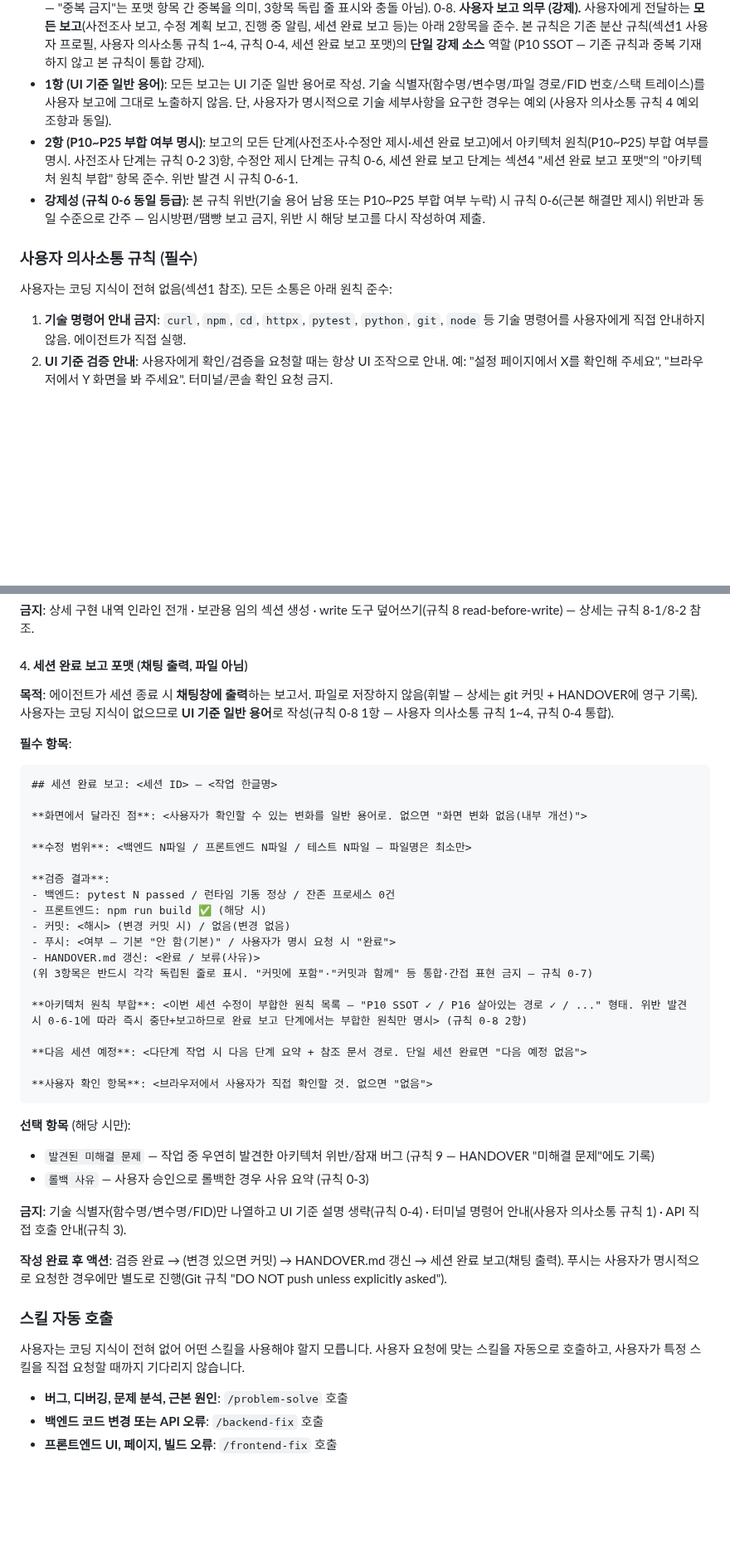
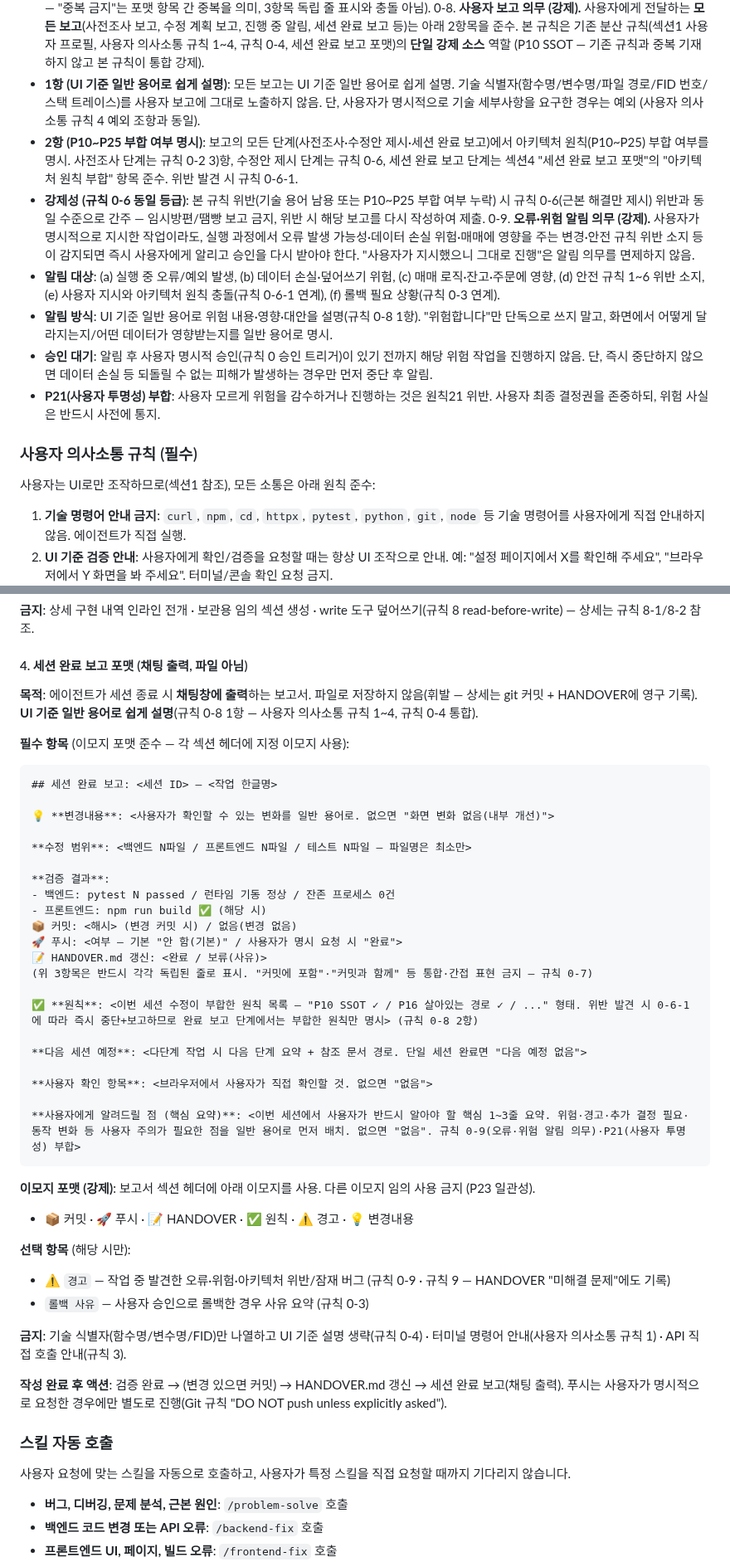
Before and after one commit to sungjk0706/SectorFlow, a Markdown page: AGENTS.md, 2 parts joined by grey strips. Shown at 83% size. GitHub-like rendering; blank space fills up the shorter version.

Commit message:
docs(rules): AGENTS.md 규칙 6건 정리 (P21/P23/P24)
1. 규칙 0-8 1항 문구를 "UI 기준 일반 용어로 쉽게 설명"로 변경(작성→쉽게 설명).
2. "사용자가 코딩 1도 모름" 등 산재한 "코딩 지식 없음" 표현 6건 제거
   (섹션1 프로필 1건 + 0-6/0-8/의사소통규칙/보고포맷/스kill자동호출/규칙9).
   규칙 0-8이 단일 강제 소스이므로 중복 표현은 P10/P24 위반.
3. 신규 규칙 0-9 "오류·위험 알림 의무" 추가 — 사용자 지시가 있어도
   오류/데이터손실/매매영향/안전규칙 위반 소지 시 즉시 알림+재승인 의무화(P21).
4. P23 체크리스트 보완 — 백엔드/프론트엔드 모두 "로그/용어 생성 시 기존 용어 확인"
   항목 신규 추가(동일 동작에 서로 다른 표현 공존 방지, 부록 M + 기존 표현 이중 확인).
5. 세션 완료 보고 포맷에 "사용자에게 알려드릴 점(핵심 요약)" 필수 섹션 추가(P21/0-9).
6. 보고서 이모지 포맷 도입 — 📦커밋 🚀푸시 📝HANDOVER ✅원칙 ⚠️경고 💡변경내용
   (P23 일관성 — 지정 이모지만 허용, 임의 이모지 금지).

Generated with [Devin](https://devin.ai)

Co-Authored-By: Devin <158243242+devin-ai-integration[bot]@users.noreply.github.com>

````diff
--- a/AGENTS.md
+++ b/AGENTS.md
@@ -232,14 +233,19 @@ SectorFlow is a local real-time stock auto-trading web app for one person.
    - **독립 줄 표시 (강제)**: 위 3항목은 보고서 본문에서 **각각 독립된 줄**로 명시적 표시. 한 줄로 통합·병합 금지. "커밋에 포함"·"커밋과 함께" 등 간접·통합 표현 금지 — 반드시 "HANDOVER.md 갱신: 완료" 또는 "HANDOVER.md 갱신: 보류(사유)" 형태로 명시.
    - **상세 포맷**: 섹션4 "세션 완료 보고 포맷" 준수. 본 항목은 강제성 명시용이며 포맷 항목과의 중복 기재 금지 (P10 SSOT · P24 단순성 — "중복 금지"는 포맷 항목 간 중복을 의미, 3항목 독립 줄 표시와 충돌 아님).
 0-8. **사용자 보고 의무 (강제).** 사용자에게 전달하는 **모든 보고**(사전조사 보고, 수정 계획 보고, 진행 중 알림, 세션 완료 보고 등)는 아래 2항목을 준수. 본 규칙은 기존 분산 규칙(섹션1 사용자 프로필, 사용자 의사소통 규칙 1~4, 규칙 0-4, 세션 완료 보고 포맷)의 **단일 강제 소스** 역할 (P10 SSOT — 기존 규칙과 중복 기재하지 않고 본 규칙이 통합 강제).
-   - **1항 (UI 기준 일반 용어)**: 모든 보고는 UI 기준 일반 용어로 작성. 기술 식별자(함수명/변수명/파일 경로/FID 번호/스택 트레이스)를 사용자 보고에 그대로 노출하지 않음. 단, 사용자가 명시적으로 기술 세부사항을 요구한 경우는 예외 (사용자 의사소통 규칙 4 예외 조항과 동일).
+   - **1항 (UI 기준 일반 용어로 쉽게 설명)**: 모든 보고는 UI 기준 일반 용어로 쉽게 설명. 기술 식별자(함수명/변수명/파일 경로/FID 번호/스택 트레이스)를 사용자 보고에 그대로 노출하지 않음. 단, 사용자가 명시적으로 기술 세부사항을 요구한 경우는 예외 (사용자 의사소통 규칙 4 예외 조항과 동일).
    - **2항 (P10~P25 부합 여부 명시)**: 보고의 모든 단계(사전조사·수정안 제시·세션 완료 보고)에서 아키텍처 원칙(P10~P25) 부합 여부를 명시. 사전조사 단계는 규칙 0-2 3)항, 수정안 제시 단계는 규칙 0-6, 세션 완료 보고 단계는 섹션4 "세션 완료 보고 포맷"의 "아키텍처 원칙 부합" 항목 준수. 위반 발견 시 규칙 0-6-1.
    - **강제성 (규칙 0-6 동일 등급)**: 본 규칙 위반(기술 용어 남용 또는 P10~P25 부합 여부 누락) 시 규칙 0-6(근본 해결만 제시) 위반과 동일 수준으로 간주 — 임시방편/땜빵 보고 금지, 위반 시 해당 보고를 다시 작성하여 제출.
+0-9. **오류·위험 알림 의무 (강제).** 사용자가 명시적으로 지시한 작업이라도, 실행 과정에서 오류 발생 가능성·데이터 손실 위험·매매에 영향을 주는 변경·안전 규칙 위반 소지 등이 감지되면 즉시 사용자에게 알리고 승인을 다시 받아야 한다. "사용자가 지시했으니 그대로 진행"은 알림 의무를 면제하지 않음.
+   - **알림 대상**: (a) 실행 중 오류/예외 발생, (b) 데이터 손실·덮어쓰기 위험, (c) 매매 로직·잔고·주문에 영향, (d) 안전 규칙 1~6 위반 소지, (e) 사용자 지시와 아키텍처 원칙 충돌(규칙 0-6-1 연계), (f) 롤백 필요 상황(규칙 0-3 연계).
+   - **알림 방식**: UI 기준 일반 용어로 위험 내용·영향·대안을 설명(규칙 0-8 1항). "위험합니다"만 단독으로 쓰지 말고, 화면에서 어떻게 달라지는지/어떤 데이터가 영향받는지를 일반 용어로 명시.
+   - **승인 대기**: 알림 후 사용자 명시적 승인(규칙 0 승인 트리거)이 있기 전까지 해당 위험 작업을 진행하지 않음. 단, 즉시 중단하지 않으면 데이터 손실 등 되돌릴 수 없는 피해가 발생하는 경우만 먼저 중단 후 알림.
+   - **P21(사용자 투명성) 부합**: 사용자 모르게 위험을 감수하거나 진행하는 것은 원칙21 위반. 사용자 최종 결정권을 존중하되, 위험 사실은 반드시 사전에 통지.
 
 
 ### 사용자 의사소통 규칙 (필수)
 
-사용자는 코딩 지식이 전혀 없음(섹션1 참조). 모든 소통은 아래 원칙 준수:
+사용자는 UI로만 조작하므로(섹션1 참조), 모든 소통은 아래 원칙 준수:
 
 1. **기술 명령어 안내 금지**: `curl`, `npm`, `cd`, `httpx`, `pytest`, `python`, `git`, `node` 등 기술 명령어를 사용자에게 직접 안내하지 않음. 에이전트가 직접 실행.
 2. **UI 기준 검증 안내**: 사용자에게 확인/검증을 요청할 때는 항상 UI 조작으로 안내. 예: "설정 페이지에서 X를 확인해 주세요", "브라우저에서 Y 화면을 봐 주세요". 터미널/콘솔 확인 요청 금지.
@@ -392,33 +398,38 @@ SectorFlow is a local real-time stock auto-trading web app for one person.
 
 #### 4. 세션 완료 보고 포맷 (채팅 출력, 파일 아님)
 
-**목적**: 에이전트가 세션 종료 시 **채팅창에 출력**하는 보고서. 파일로 저장하지 않음(휘발 — 상세는 git 커밋 + HANDOVER에 영구 기록). 사용자는 코딩 지식이 없으므로 **UI 기준 일반 용어**로 작성(규칙 0-8 1항 — 사용자 의사소통 규칙 1~4, 규칙 0-4 통합).
+**목적**: 에이전트가 세션 종료 시 **채팅창에 출력**하는 보고서. 파일로 저장하지 않음(휘발 — 상세는 git 커밋 + HANDOVER에 영구 기록). **UI 기준 일반 용어로 쉽게 설명**(규칙 0-8 1항 — 사용자 의사소통 규칙 1~4, 규칙 0-4 통합).
 
-**필수 항목**:
+**필수 항목** (이모지 포맷 준수 — 각 섹션 헤더에 지정 이모지 사용):
 ```
 ## 세션 완료 보고: <세션 ID> — <작업 한글명>
 
-**화면에서 달라진 점**: <사용자가 확인할 수 있는 변화를 일반 용어로. 없으면 "화면 변화 없음(내부 개선)">
+💡 **변경내용**: <사용자가 확인할 수 있는 변화를 일반 용어로. 없으면 "화면 변화 없음(내부 개선)">
 
 **수정 범위**: <백엔드 N파일 / 프론트엔드 N파일 / 테스트 N파일 — 파일명은 최소만>
 
 **검증 결과**:
 - 백엔드: pytest N passed / 런타임 기동 정상 / 잔존 프로세스 0건
 - 프론트엔드: npm run build ✅ (해당 시)
-- 커밋: <해시> (변경 커밋 시) / 없음(변경 없음)
-- 푸시: <여부 — 기본 "안 함(기본)" / 사용자가 명시 요청 시 "완료">
-- HANDOVER.md 갱신: <완료 / 보류(사유)>
+📦 커밋: <해시> (변경 커밋 시) / 없음(변경 없음)
+🚀 푸시: <여부 — 기본 "안 함(기본)" / 사용자가 명시 요청 시 "완료">
+📝 HANDOVER.md 갱신: <완료 / 보류(사유)>
 (위 3항목은 반드시 각각 독립된 줄로 표시. "커밋에 포함"·"커밋과 함께" 등 통합·간접 표현 금지 — 규칙 0-7)
 
-**아키텍처 원칙 부합**: <이번 세션 수정이 부합한 원칙 목록 — "P10 SSOT ✓ / P16 살아있는 경로 ✓ / ..." 형태. 위반 발견 시 0-6-1에 따라 즉시 중단+보고하므로 완료 보고 단계에서는 부합한 원칙만 명시> (규칙 0-8 2항)
+✅ **원칙**: <이번 세션 수정이 부합한 원칙 목록 — "P10 SSOT ✓ / P16 살아있는 경로 ✓ / ..." 형태. 위반 발견 시 0-6-1에 따라 즉시 중단+보고하므로 완료 보고 단계에서는 부합한 원칙만 명시> (규칙 0-8 2항)
 
 **다음 세션 예정**: <다단계 작업 시 다음 단계 요약 + 참조 문서 경로. 단일 세션 완료면 "다음 예정 없음">
 
 **사용자 확인 항목**: <브라우저에서 사용자가 직접 확인할 것. 없으면 "없음">
+
+**사용자에게 알려드릴 점 (핵심 요약)**: <이번 세션에서 사용자가 반드시 알아야 할 핵심 1~3줄 요약. 위험·경고·추가 결정 필요·동작 변화 등 사용자 주의가 필요한 점을 일반 용어로 먼저 배치. 없으면 "없음". 규칙 0-9(오류·위험 알림 의무)·P21(사용자 투명성) 부합>
 ```
 
+**이모지 포맷 (강제)**: 보고서 섹션 헤더에 아래 이모지를 사용. 다른 이모지 임의 사용 금지 (P23 일관성).
+- 📦 커밋 · 🚀 푸시 · 📝 HANDOVER · ✅ 원칙 · ⚠️ 경고 · 💡 변경내용
+
 **선택 항목** (해당 시만):
-- `발견된 미해결 문제` — 작업 중 우연히 발견한 아키텍처 위반/잠재 버그 (규칙 9 — HANDOVER "미해결 문제"에도 기록)
+- ⚠️ `경고` — 작업 중 발견한 오류·위험·아키텍처 위반/잠재 버그 (규칙 0-9 · 규칙 9 — HANDOVER "미해결 문제"에도 기록)
 - `롤백 사유` — 사용자 승인으로 롤백한 경우 사유 요약 (규칙 0-3)
 
 **금지**: 기술 식별자(함수명/변수명/FID)만 나열하고 UI 기준 설명 생략(규칙 0-4) · 터미널 명령어 안내(사용자 의사소통 규칙 1) · API 직접 호출 안내(규칙 3).
@@ -427,7 +438,7 @@ SectorFlow is a local real-time stock auto-trading web app for one person.
 
 ### 스킬 자동 호출
 
-사용자는 코딩 지식이 전혀 없어 어떤 스킬을 사용해야 할지 모릅니다. 사용자 요청에 맞는 스킬을 자동으로 호출하고, 사용자가 특정 스킬을 직접 요청할 때까지 기다리지 않습니다.
+사용자 요청에 맞는 스킬을 자동으로 호출하고, 사용자가 특정 스킬을 직접 요청할 때까지 기다리지 않습니다.
 
 - **버그, 디버깅, 문제 분석, 근본 원인**: `/problem-solve` 호출
 - **백엔드 코드 변경 또는 API 오류**: `/backend-fix` 호출
````
Also changed, not shown: other parts of AGENTS.md (+4 -3 lines).
